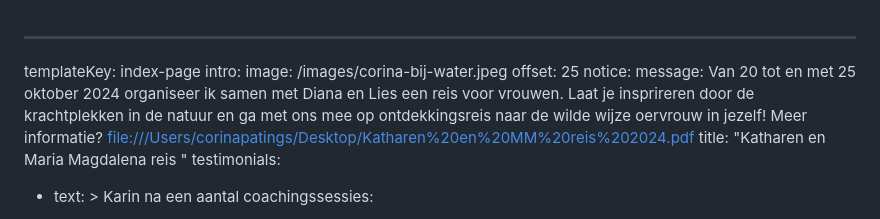
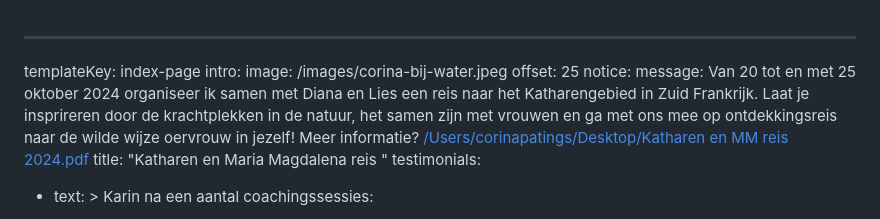
Before and after one commit to tomdewildt/corinapatings.nl, a Markdown page: src/pages/index.md, the part around the change. Drawn GitHub-style.

Commit message:
Automatically generated. Merged on Netlify CMS
Force merge of:
* "src/pages/index.md"

```diff
--- a/src/pages/index.md
+++ b/src/pages/index.md
@@ -5,10 +5,11 @@ intro:
   offset: 25
 notice:
   message: Van 20 tot en met 25 oktober 2024 organiseer ik samen met Diana en Lies
-    een reis voor vrouwen. Laat je insprireren door de krachtplekken in de
-    natuur en ga met ons mee op ontdekkingsreis naar de wilde wijze oervrouw in
-    jezelf! Meer informatie?
-    <file:///Users/corinapatings/Desktop/Katharen%20en%20MM%20reis%202024.pdf>
+    een reis naar het Katharengebied in Zuid Frankrijk. Laat je insprireren door
+    de krachtplekken in de natuur, het samen zijn met vrouwen en ga met ons mee
+    op ontdekkingsreis naar de wilde wijze oervrouw in jezelf! Meer informatie?
+    [/Users/corinapatings/Desktop/Katharen en MM reis
+    2024.pdf](</Users/corinapatings/Desktop/Katharen en MM reis 2024.pdf>)
   title: "Katharen en Maria Magdalena reis "
 testimonials:
   - text: >
```
